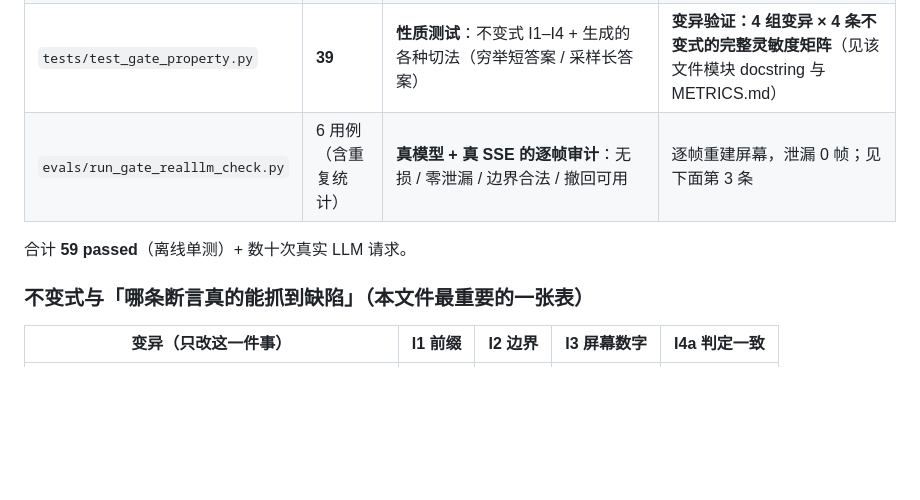
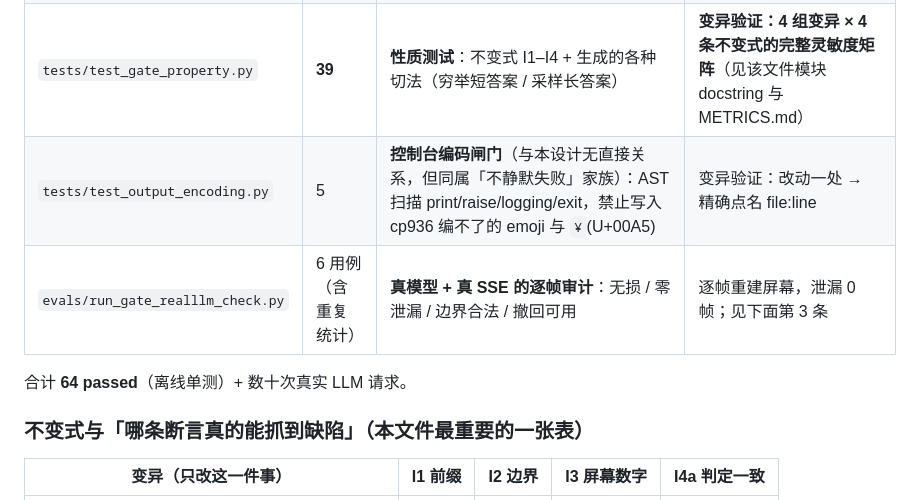
Before and after one commit to iamoylx/agentic-rag-finance, a Markdown page: DESIGN-streaming-gate.md, the part around the change. Drawn GitHub-style; blank space fills up the shorter version.

Commit message:
docs: 同步测试计数至 64 passed，并登记控制台编码闸门
- README 测试表补 tests/test_output_encoding.py（5 条）：AST 扫描 print/raise/
  logging/exit 节点，禁 emoji 与 ¥(U+00A5)——cp936 编不了；PYTHONIOENCODING=gbk
  下会崩，且 ¥ 与 GBK 的 ￥(U+FFE5) 字形几乎一样，肉眼审查抓不住
- DESIGN-streaming-gate.md §5 表格补该闸门行，合计 59 -> 64 passed

实测：pytest tests -> 64 passed, 15.16s（全离线，无外部依赖）

```diff
--- a/DESIGN-streaming-gate.md
+++ b/DESIGN-streaming-gate.md
@@ -108,9 +108,10 @@ A 达成度 0、B 达成度 1 但代价 = 全量延迟、C 达成度 1 且代价
 | `scripts/test_regen_reset.py` | 1 | 真 engine + 假 LLM 走满重生成链路 | — |
 | `tests/test_number_gate.py` | 14 | 闸门与数字规则的单元行为（含 token 边界、全角逗号、子串语义护栏） | 变异验证 |
 | `tests/test_gate_property.py` | **39** | **性质测试**：不变式 I1–I4 + 生成的各种切法（穷举短答案 / 采样长答案） | **变异验证：4 组变异 × 4 条不变式的完整灵敏度矩阵**（见该文件模块 docstring 与 METRICS.md） |
+| `tests/test_output_encoding.py` | 5 | **控制台编码闸门**（与本设计无直接关系，但同属「不静默失败」家族）：AST 扫描 print/raise/logging/exit，禁止写入 cp936 编不了的 emoji 与 `¥`(U+00A5) | 变异验证：改动一处 → 精确点名 file:line |
 | `evals/run_gate_realllm_check.py` | 6 用例（含重复统计） | **真模型 + 真 SSE 的逐帧审计**：无损 / 零泄漏 / 边界合法 / 撤回可用 | 逐帧重建屏幕，泄漏 0 帧；见下面第 3 条 |
 
-合计 **59 passed**（离线单测）+ 数十次真实 LLM 请求。
+合计 **64 passed**（离线单测）+ 数十次真实 LLM 请求。
 
 ### 不变式与「哪条断言真的能抓到缺陷」（本文件最重要的一张表）
 
```
Also changed, not shown: README.md (+2 -1 lines).
